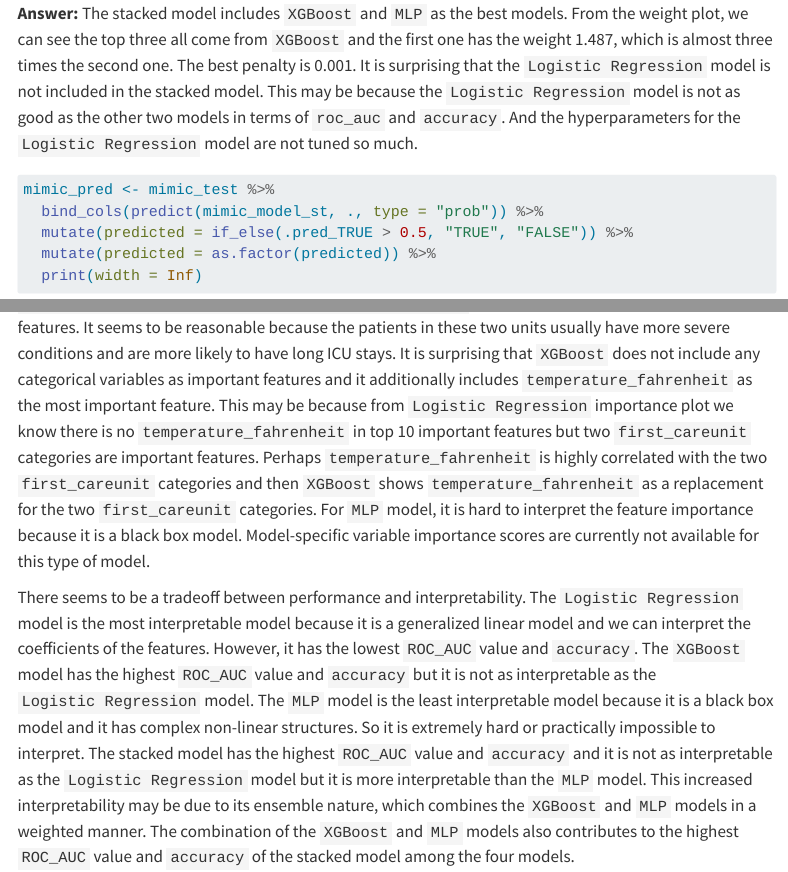
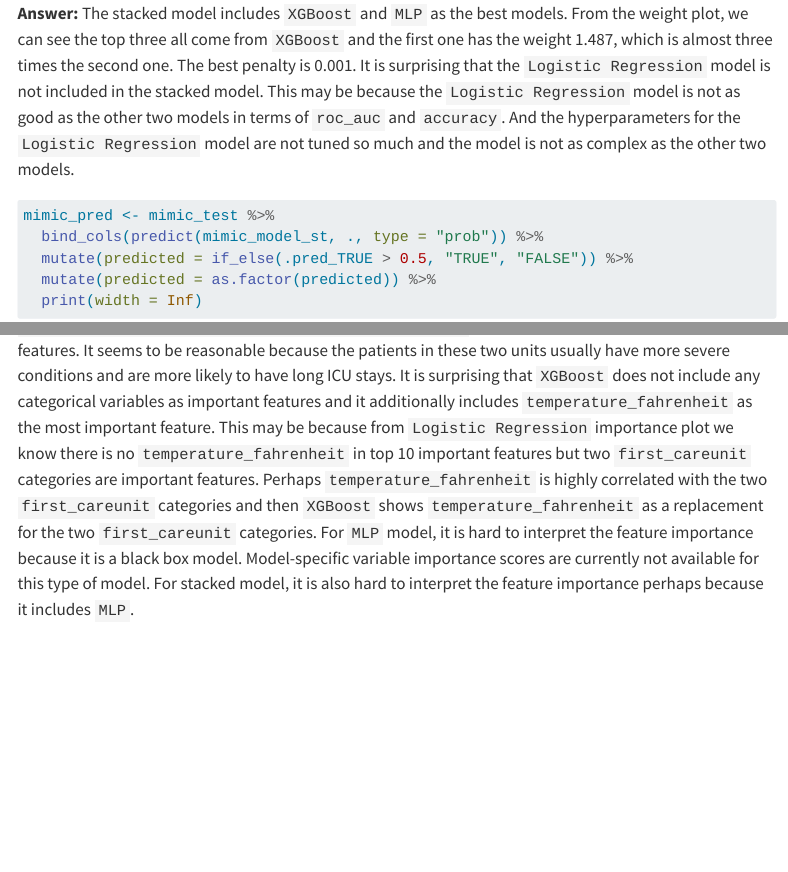
Before and after one commit to szzzh001211/biostat-203b-2024-winter, a Quarto document (hw5/hw5sol.qmd): the page in a window 1100 px wide, from 12000 px down, and a second part further down, joined at a grey line. Rendered offline with R 4.5, knitr and Pandoc in place of Quarto, with nearby package versions; some code elsewhere in the file could not run offline; menus at the side of the page are left out.

Commit message:
change some interpretation

````diff
--- a/hw5/hw5sol.qmd
+++ b/hw5/hw5sol.qmd
@@ -438,7 +438,7 @@ autoplot(mimic_model_st)
 autoplot(mimic_model_st, type = "weights")
 
 ```
-**Answer:** The stacked model includes `XGBoost` and `MLP` as the best models. From the weight plot, we can see the top three all come from `XGBoost` and the first one has the weight 1.487, which is almost three times the second one. The best penalty is 0.001. It is surprising that the `Logistic Regression` model is not included in the stacked model. This may be because the `Logistic Regression` model is not as good as the other two models in terms of `roc_auc` and `accuracy`. And the hyperparameters for the `Logistic Regression` model are not tuned so much.
+**Answer:** The stacked model includes `XGBoost` and `MLP` as the best models. From the weight plot, we can see the top three all come from `XGBoost` and the first one has the weight 1.487, which is almost three times the second one. The best penalty is 0.001. It is surprising that the `Logistic Regression` model is not included in the stacked model. This may be because the `Logistic Regression` model is not as good as the other two models in terms of `roc_auc` and `accuracy`. And the hyperparameters for the `Logistic Regression` model are not tuned so much and the model is not as complex as the other two models.
 
 ```{r, eval=TRUE}
 mimic_pred <- mimic_test %>%
@@ -493,10 +493,8 @@ final_fit_gb |>
   extract_fit_parsnip() |>
   vip()
 
-
-
 ```
-**Answer:** The most important features in predicting long ICU stays are `hematocrit`, `age_intime`, `wbc`, `heart_rate`, and `respiratory_rate` in `Logistic Regression` and `XGBoost` models. `Logistic Regression` also considers two categories in `first_careunit` are important features, i.e., `Medical Intensive Care Unit (MICU)` and `Medical/Surgical Intensive Care Unit (MICU/SICU)` and they are the top two important features. It seems to be reasonable because the patients in these two units usually have more severe conditions and are more likely to have long ICU stays. It is surprising that `XGBoost` does not include any categorical variables as important features and it additionally includes `temperature_fahrenheit` as the most important feature. This may be because from `Logistic Regression` importance plot we know there is no `temperature_fahrenheit` in top 10 important features but two `first_careunit` categories are important features. Perhaps `temperature_fahrenheit` is highly correlated with the two `first_careunit` categories and then `XGBoost` shows `temperature_fahrenheit` as a replacement for the two `first_careunit` categories. For `MLP` model, it is hard to interpret the feature importance because it is a black box model. Model-specific variable importance scores are currently not available for this type of model.
+**Answer:** The most important features in predicting long ICU stays are `hematocrit`, `age_intime`, `wbc`, `heart_rate`, and `respiratory_rate` in `Logistic Regression` and `XGBoost` models. `Logistic Regression` also considers two categories in `first_careunit` are important features, i.e., `Medical Intensive Care Unit (MICU)` and `Medical/Surgical Intensive Care Unit (MICU/SICU)` and they are the top two important features. It seems to be reasonable because the patients in these two units usually have more severe conditions and are more likely to have long ICU stays. It is surprising that `XGBoost` does not include any categorical variables as important features and it additionally includes `temperature_fahrenheit` as the most important feature. This may be because from `Logistic Regression` importance plot we know there is no `temperature_fahrenheit` in top 10 important features but two `first_careunit` categories are important features. Perhaps `temperature_fahrenheit` is highly correlated with the two `first_careunit` categories and then `XGBoost` shows `temperature_fahrenheit` as a replacement for the two `first_careunit` categories. For `MLP` model, it is hard to interpret the feature importance because it is a black box model. Model-specific variable importance scores are currently not available for this type of model. For stacked model, it is also hard to interpret the feature importance perhaps because it includes `MLP`.
 
 There seems to be a tradeoff between performance and interpretability. The `Logistic Regression` model is the most interpretable model because it is a generalized linear model and we can interpret the coefficients of the features. However, it has the lowest `ROC_AUC` value and `accuracy`. The `XGBoost` model has the highest `ROC_AUC` value and `accuracy` but it is not as interpretable as the `Logistic Regression` model. The `MLP` model is the least interpretable model because it is a black box model and
 it has complex non-linear structures. So it is extremely hard or practically impossible to interpret. The stacked model has the highest `ROC_AUC` value and `accuracy` and it is not as interpretable as the `Logistic Regression` model but it is more interpretable than the `MLP` model. This increased interpretability may be due to its ensemble nature, which combines the `XGBoost` and `MLP` models in a weighted manner. The combination of the `XGBoost` and `MLP` models also contributes to the highest `ROC_AUC` value and `accuracy` of the stacked model among the four models.
````
